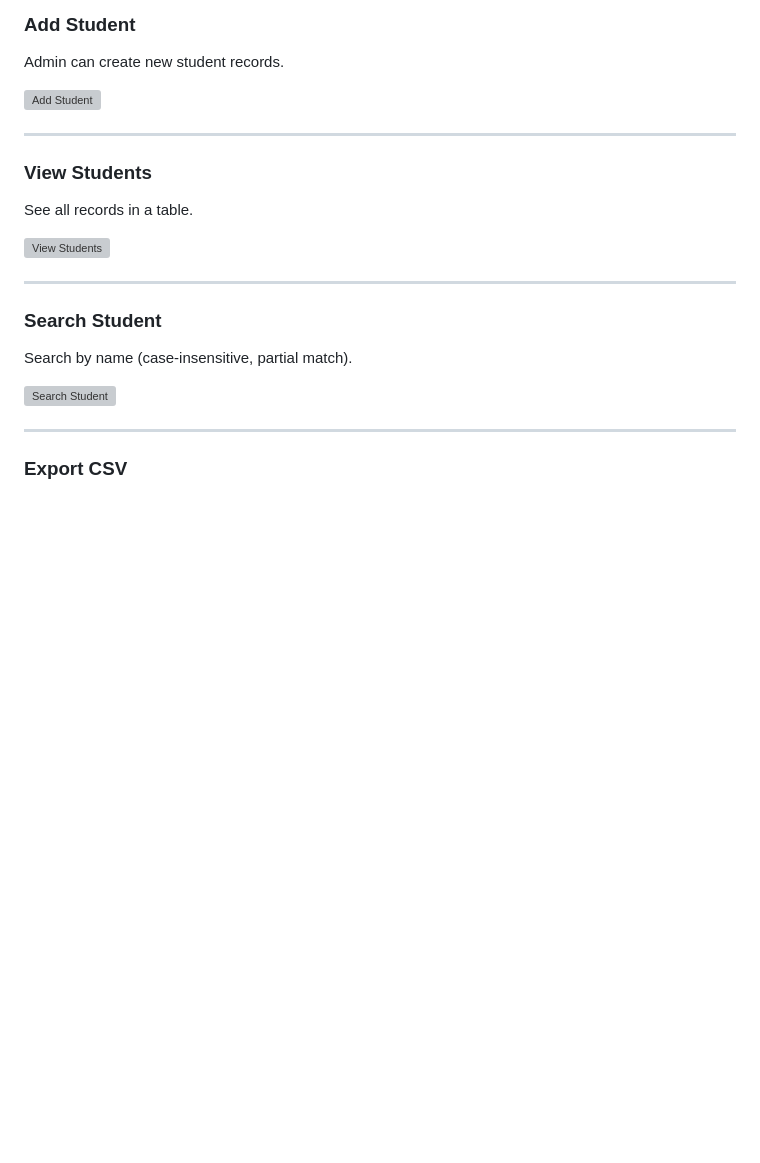
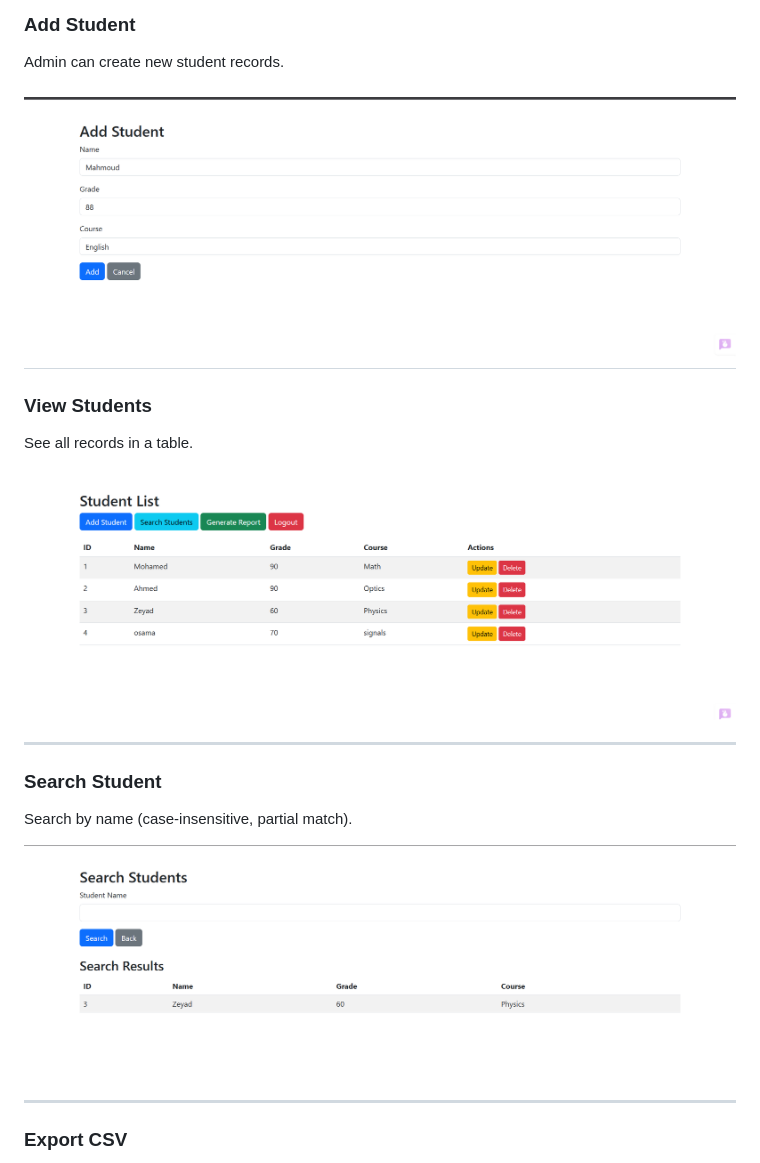
Before and after one commit to zeyad-mostafa1/Task, a Markdown page: README.md, the part around the change. GitHub-like rendering; blank space fills up the shorter version; grey boxes are pictures that could not be loaded.

```diff
--- a/README.md
+++ b/README.md
@@ -77,21 +77,20 @@ Make sure the following are installed:
 ### Add Student
 Admin can create new student records.
 
-![Add Student](Add-student.PNG)
-
+![Add Student](images/Add.PNG)
 ---
 
 ### View Students
 See all records in a table.
 
-![View Students](Student-list.PNG)
+![Student List](images/List.PNG)
 
 ---
 
 ### Search Student
 Search by name (case-insensitive, partial match).
 
-![Search Student](Search-student.PNG)
+![Search Student](images/Search.PNG)
 
 ---
 
```
